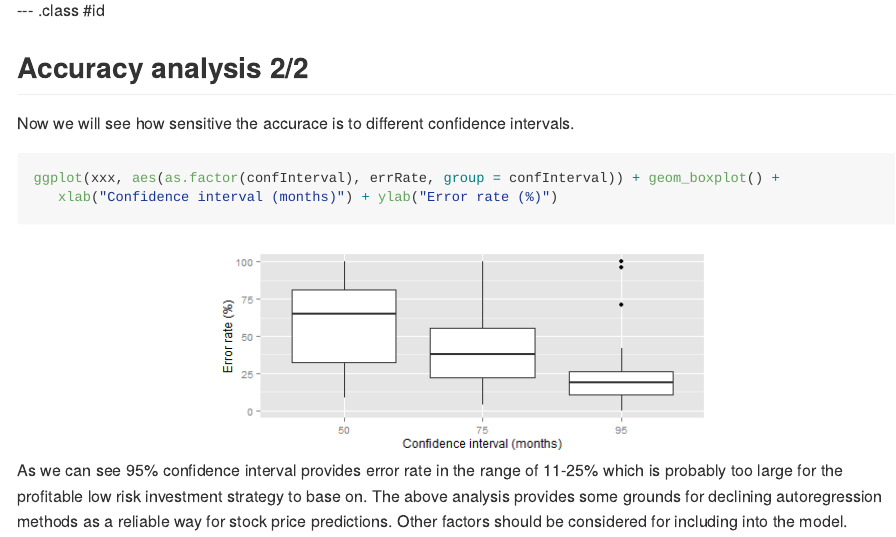
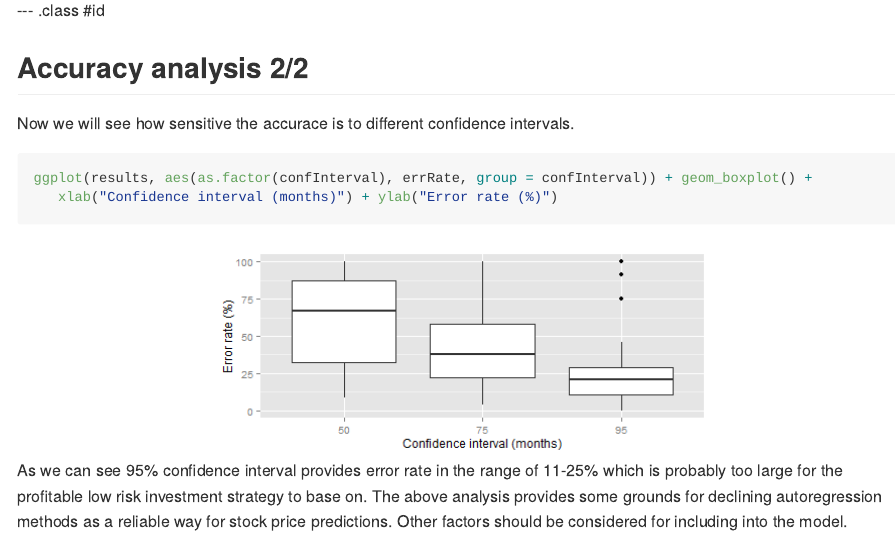
Before and after one commit to AntonShulga/StockDeck, an R Markdown document (index.Rmd): the page in a window 1100 px wide, from 1260 px down. The pictures show the output file index.md that the author committed with the source, drawn offline in the style of GitHub; long lines of code are wrapped.

Commit message:
second version

````diff
--- a/index.Rmd
+++ b/index.Rmd
@@ -54,7 +54,7 @@ Some of the predictions (Netflix) demonstrate poor accuracy and require further
 
 Now we will see how sensitive the accurace is to different confidence intervals.
 ```{r,fig.height=3, fig.align='center'}
-ggplot(xxx, aes(as.factor(confInterval), errRate, group = confInterval)) + geom_boxplot() +
+ggplot(results, aes(as.factor(confInterval), errRate, group = confInterval)) + geom_boxplot() +
    xlab("Confidence interval (months)") + ylab("Error rate (%)")
 ```
 
````
Also changed, not shown: assets/fig/unnamed-chunk-3-1.png, index.html, index.md.
